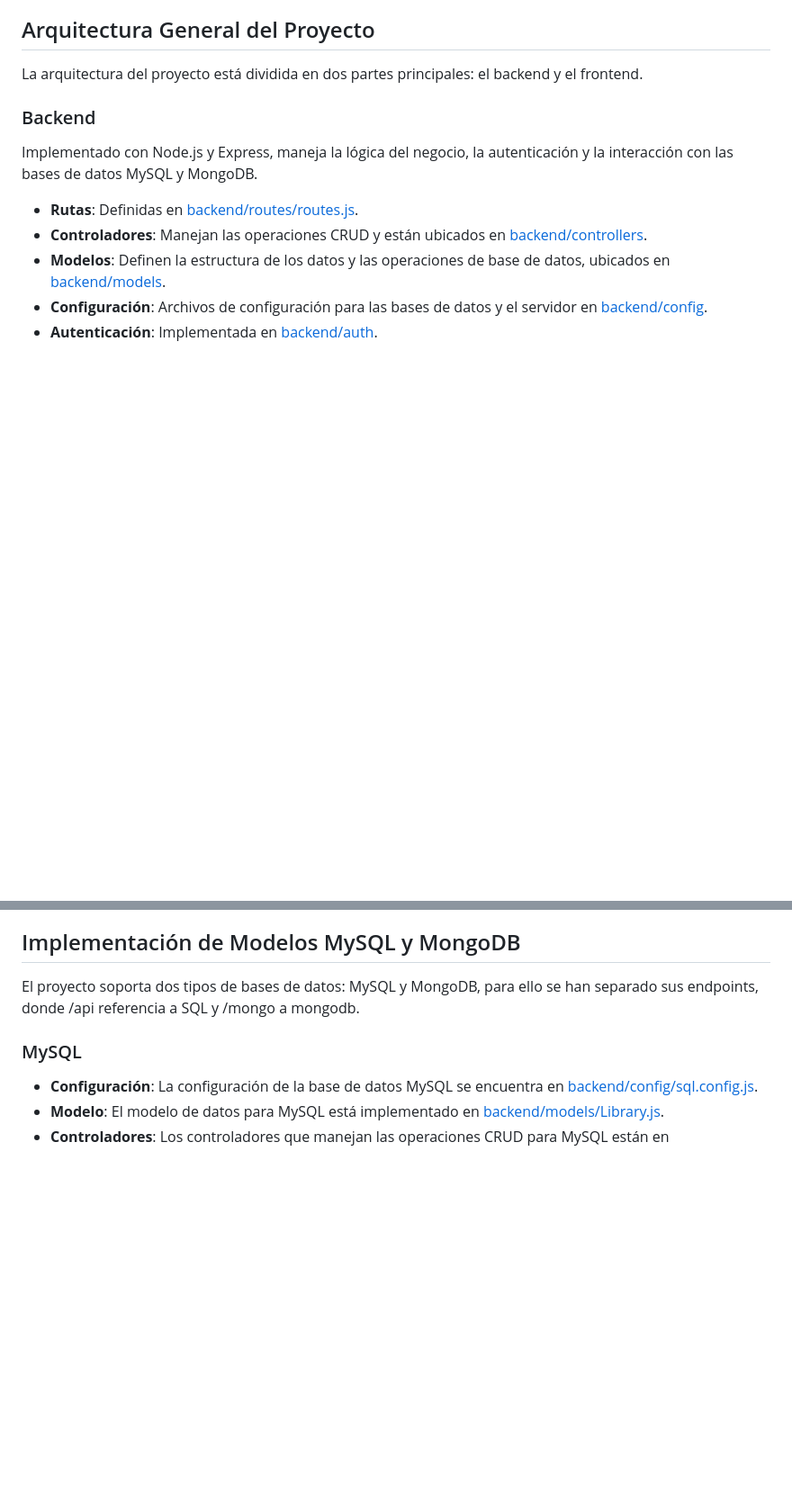
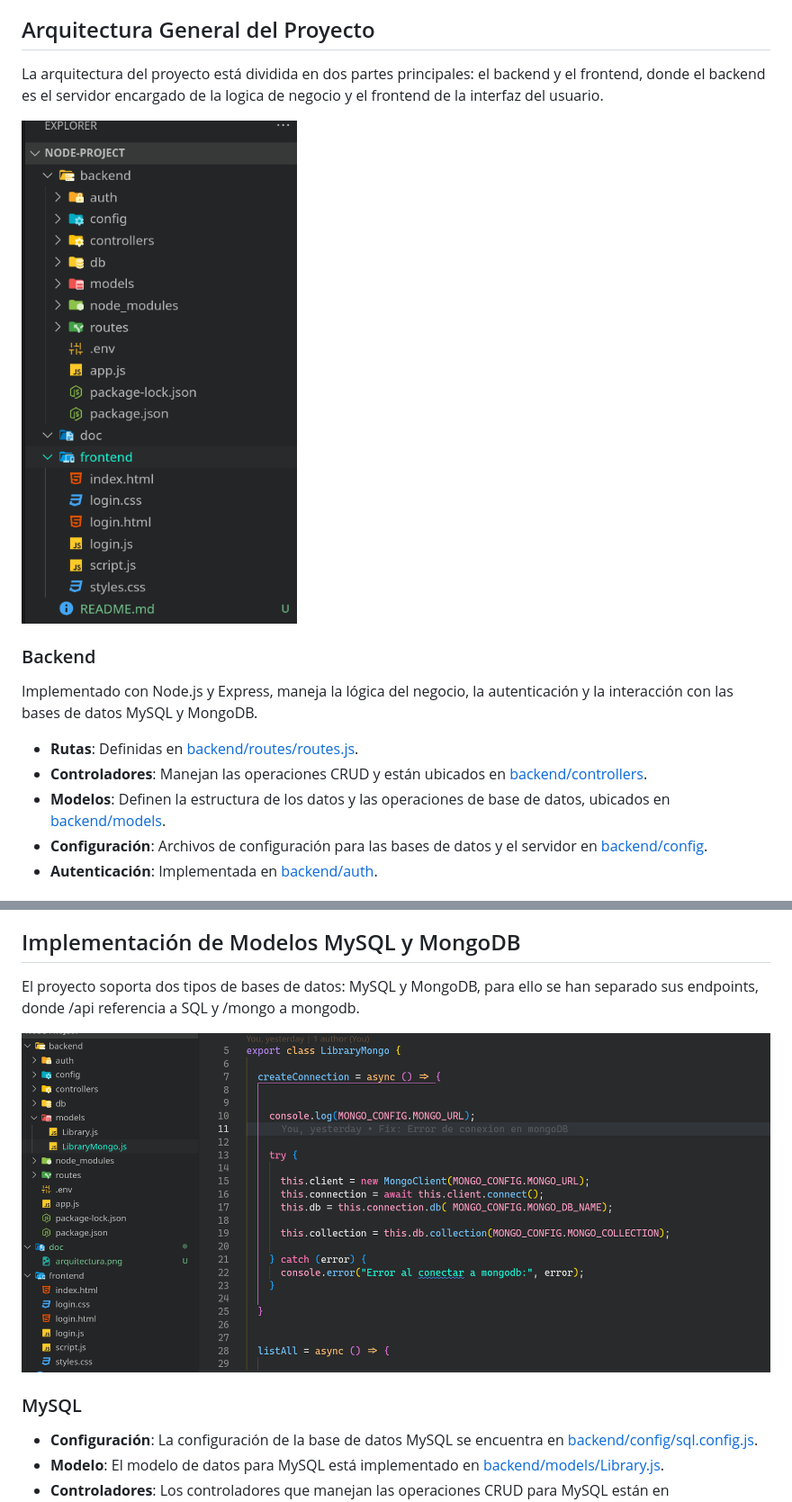
Before and after one commit to 4lex3/Node-Project, a Markdown page: README.md, 2 parts joined by grey strips. Shown at 90% size. Drawn GitHub-style; blank space fills up the shorter version.

```diff
--- a/README.md
+++ b/README.md
@@ -4,7 +4,9 @@ Proyecto de Node que implementa un CRUD básico a través de una REST API, manej
 
 ## Arquitectura General del Proyecto
 
-La arquitectura del proyecto está dividida en dos partes principales: el backend y el frontend.
+La arquitectura del proyecto está dividida en dos partes principales: el backend y el frontend, donde el backend es el servidor encargado de la logica de negocio y el frontend de la interfaz del usuario.
+
+![enter image description here](https://raw.githubusercontent.com/4lex3/Node-Project/refs/heads/main/doc/arquitectura.png)
 
 ### Backend
 
@@ -28,6 +30,8 @@ Implementado con HTML, CSS y JavaScript, maneja la interfaz de usuario.
 
 El proyecto soporta dos tipos de bases de datos: MySQL y MongoDB, para ello se han separado sus endpoints, donde /api referencia a SQL y /mongo a mongodb.
 
+![enter image description here](https://raw.githubusercontent.com/4lex3/Node-Project/refs/heads/main/doc/mongomodels.png)
+
 ### MySQL
 
 - **Configuración**: La configuración de la base de datos MySQL se encuentra en [backend/config/sql.config.js](backend/config/sql.config.js).
```
Also changed, not shown: other parts of README.md (+7 -0 lines).
